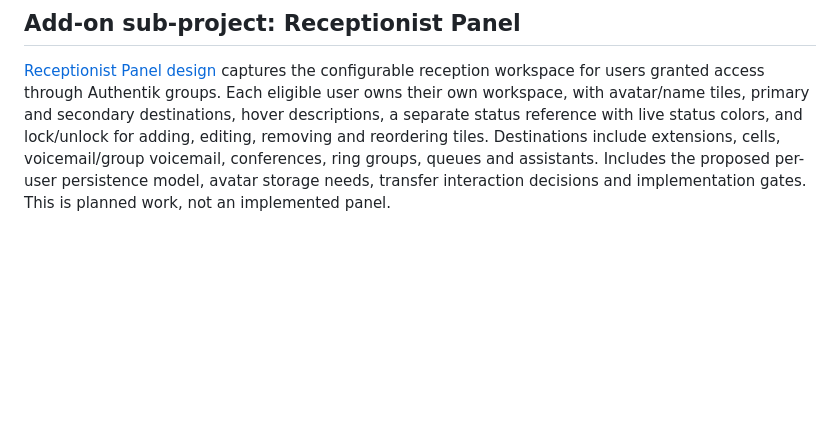
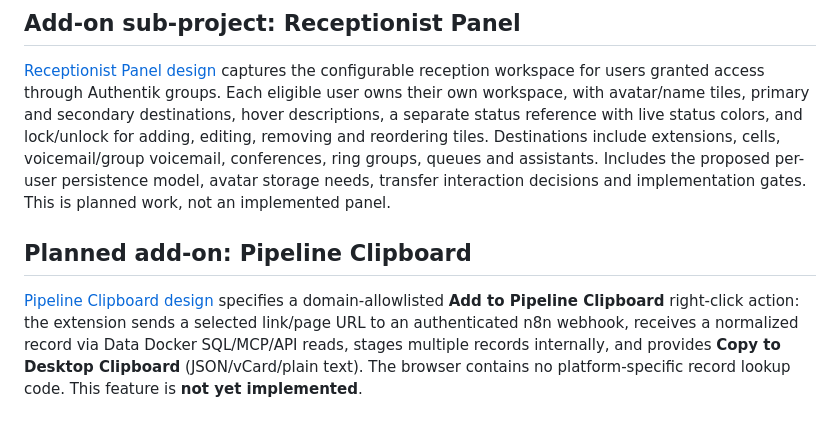
Before and after one commit to horsedog11/WebRTC_chrome_extension-, a Markdown page: README.md, the part around the change. Drawn GitHub-style; blank space fills up the shorter version.

Commit message:
Link Pipeline Clipboard design from extension README

```diff
--- a/README.md
+++ b/README.md
@@ -72,3 +72,7 @@ Three bundled source icons for future two-line KYC results live in `icons/`. Ope
 ## Add-on sub-project: Receptionist Panel
 
 [Receptionist Panel design](docs/project/receptionist-panel/README.md) captures the configurable reception workspace for users granted access through Authentik groups. Each eligible user owns their own workspace, with avatar/name tiles, primary and secondary destinations, hover descriptions, a separate status reference with live status colors, and lock/unlock for adding, editing, removing and reordering tiles. Destinations include extensions, cells, voicemail/group voicemail, conferences, ring groups, queues and assistants. Includes the proposed per-user persistence model, avatar storage needs, transfer interaction decisions and implementation gates. This is planned work, not an implemented panel.
+
+## Planned add-on: Pipeline Clipboard
+
+[Pipeline Clipboard design](docs/pipeline-clipboard.md) specifies a domain-allowlisted **Add to Pipeline Clipboard** right-click action: the extension sends a selected link/page URL to an authenticated n8n webhook, receives a normalized record via Data Docker SQL/MCP/API reads, stages multiple records internally, and provides **Copy to Desktop Clipboard** (JSON/vCard/plain text). The browser contains no platform-specific record lookup code. This feature is **not yet implemented**.
```
